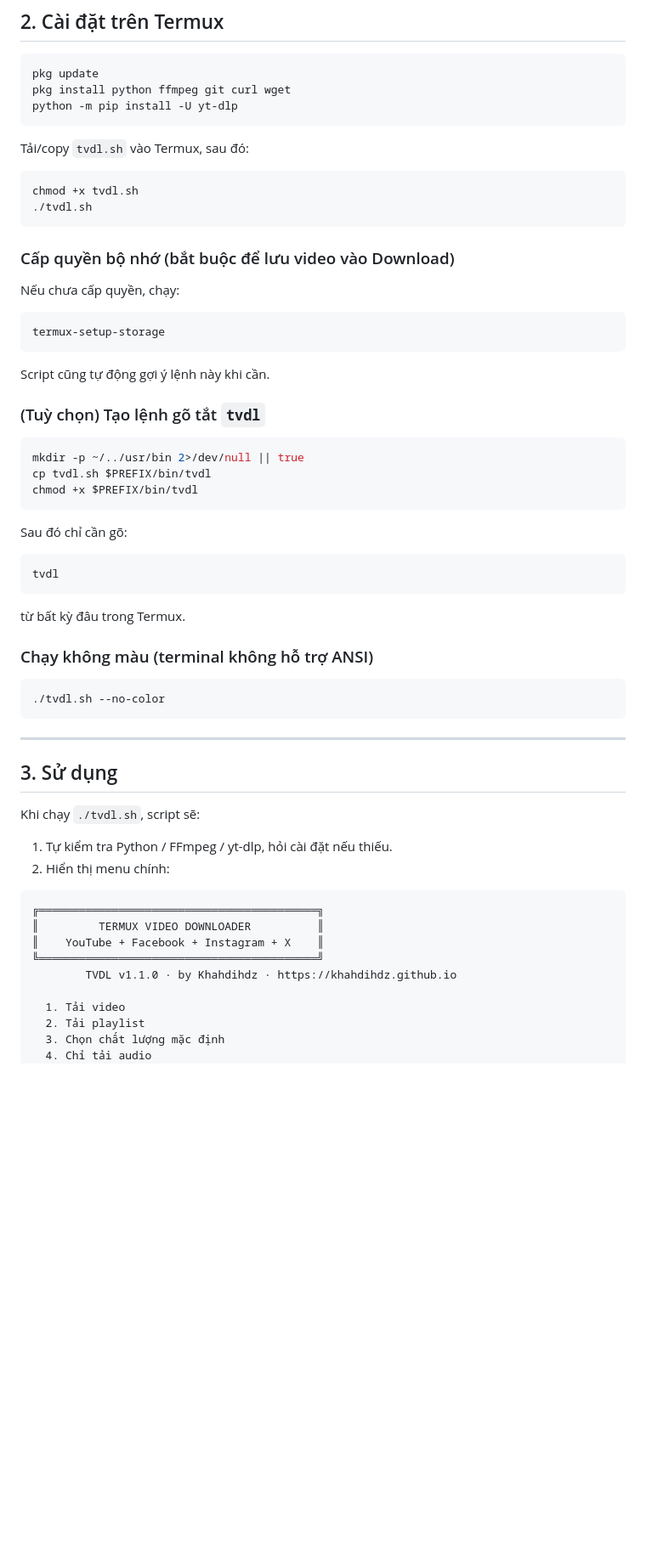
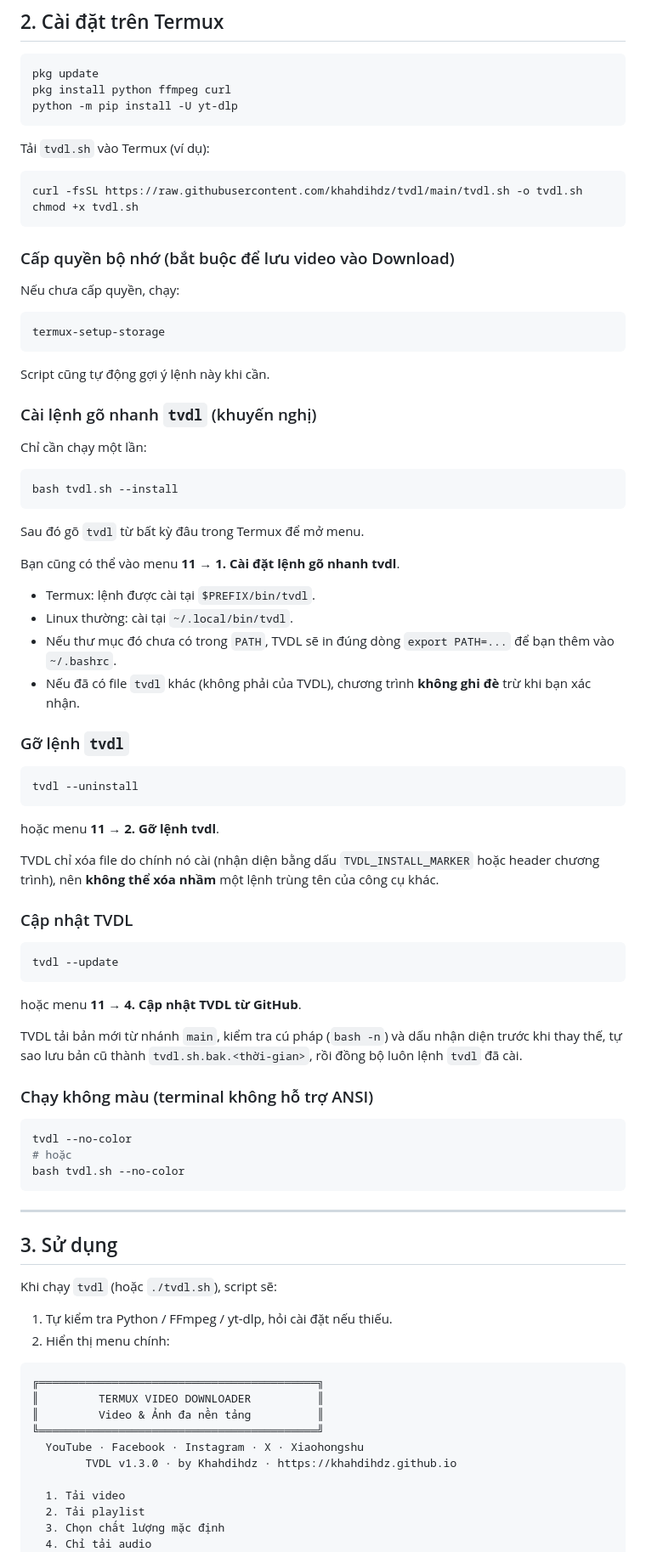
Before and after one commit to khahdihdz/tvdl, a Markdown page: README.md, the part around one of its changes. Shown at 85% size. GitHub-like rendering; blank space fills up the shorter version.

Commit message:
docs(v1.3.0): hướng dẫn cài/gỡ lệnh tvdl, CLI và Xiaohongshu

````diff
--- a/README.md
+++ b/README.md
@@ -32,15 +31,15 @@ Khi chạy lần đầu, script tự tạo:
 
 ```bash
 pkg update
-pkg install python ffmpeg git curl wget
+pkg install python ffmpeg curl
 python -m pip install -U yt-dlp
 ```
 
-Tải/copy `tvdl.sh` vào Termux, sau đó:
+Tải `tvdl.sh` vào Termux (ví dụ):
 
 ```bash
+curl -fsSL https://raw.githubusercontent.com/khahdihdz/tvdl/main/tvdl.sh -o tvdl.sh
 chmod +x tvdl.sh
-./tvdl.sh
 ```
 
 ### Cấp quyền bộ nhớ (bắt buộc để lưu video vào Download)
@@ -53,33 +52,56 @@ termux-setup-storage
 
 Script cũng tự động gợi ý lệnh này khi cần.
 
-### (Tuỳ chọn) Tạo lệnh gõ tắt `tvdl`
+### Cài lệnh gõ nhanh `tvdl` (khuyến nghị)
+
+Chỉ cần chạy một lần:
 
 ```bash
-mkdir -p ~/../usr/bin 2>/dev/null || true
-cp tvdl.sh $PREFIX/bin/tvdl
-chmod +x $PREFIX/bin/tvdl
+bash tvdl.sh --install
 ```
 
-Sau đó chỉ cần gõ:
+Sau đó gõ `tvdl` từ bất kỳ đâu trong Termux để mở menu.
+
+Bạn cũng có thể vào menu **11 → 1. Cài đặt lệnh gõ nhanh tvdl**.
+
+- Termux: lệnh được cài tại `$PREFIX/bin/tvdl`.
+- Linux thường: cài tại `~/.local/bin/tvdl`.
+- Nếu thư mục đó chưa có trong `PATH`, TVDL sẽ in đúng dòng `export PATH=...` để bạn thêm vào `~/.bashrc`.
+- Nếu đã có file `tvdl` khác (không phải của TVDL), chương trình **không ghi đè** trừ khi bạn xác nhận.
+
+### Gỡ lệnh `tvdl`
 
 ```bash
-tvdl
+tvdl --uninstall
 ```
 
-từ bất kỳ đâu trong Termux.
+hoặc menu **11 → 2. Gỡ lệnh tvdl**.
+
+TVDL chỉ xóa file do chính nó cài (nhận diện bằng dấu `TVDL_INSTALL_MARKER` hoặc header chương trình), nên **không thể xóa nhầm** một lệnh trùng tên của công cụ khác.
+
+### Cập nhật TVDL
+
+```bash
+tvdl --update
+```
+
+hoặc menu **11 → 4. Cập nhật TVDL từ GitHub**.
+
+TVDL tải bản mới từ nhánh `main`, kiểm tra cú pháp (`bash -n`) và dấu nhận diện trước khi thay thế, tự sao lưu bản cũ thành `tvdl.sh.bak.<thời-gian>`, rồi đồng bộ luôn lệnh `tvdl` đã cài.
 
 ### Chạy không màu (terminal không hỗ trợ ANSI)
 
 ```bash
-./tvdl.sh --no-color
+tvdl --no-color
+# hoặc
+bash tvdl.sh --no-color
 ```
 
 ---
 
 ## 3. Sử dụng
 
-Khi chạy `./tvdl.sh`, script sẽ:
+Khi chạy `tvdl` (hoặc `./tvdl.sh`), script sẽ:
 
 1. Tự kiểm tra Python / FFmpeg / yt-dlp, hỏi cài đặt nếu thiếu.
 2. Hiển thị menu chính:
@@ -87,9 +109,10 @@ Khi chạy `./tvdl.sh`, script sẽ:
 ```
 ╔══════════════════════════════════════════╗
 ║         TERMUX VIDEO DOWNLOADER          ║
-║    YouTube + Facebook + Instagram + X    ║
+║         Video & Ảnh đa nền tảng          ║
 ╚══════════════════════════════════════════╝
-        TVDL v1.1.0 · by Khahdihdz · https://khahdihdz.github.io
+  YouTube · Facebook · Instagram · X · Xiaohongshu
+        TVDL v1.3.0 · by Khahdihdz · https://khahdihdz.github.io
 
   1. Tải video
   2. Tải playlist
````
Also changed, not shown: other parts of README.md (+43 -14 lines).
